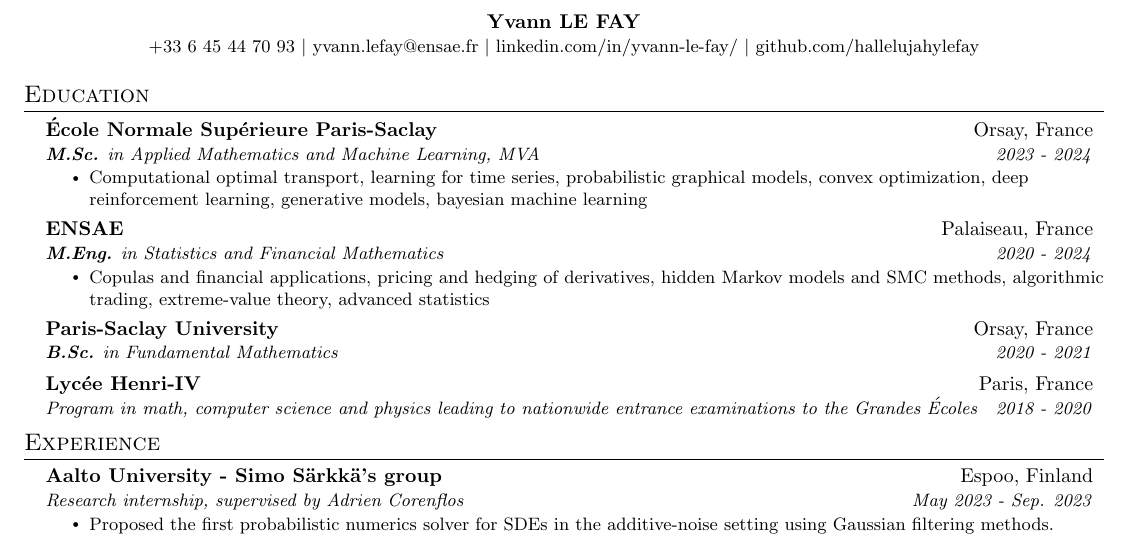
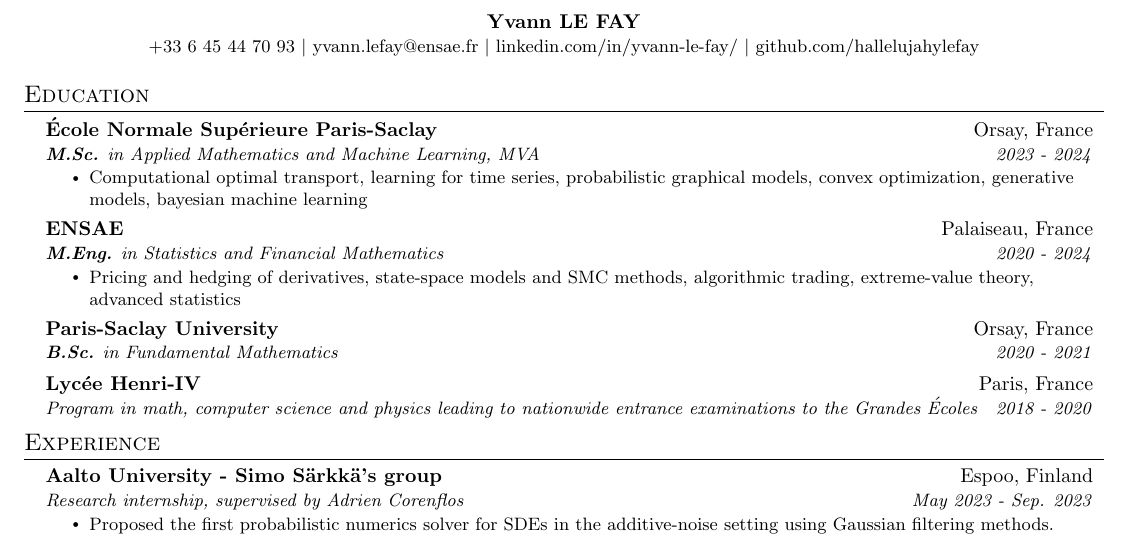
Before and after one commit to ylefay/curriculum-vitae, a LaTeX CV (CV.tex): part of the page, cut so that both start at the same text. Compiled offline with pdfLaTeX.

Commit message:
copulas bye bye

```diff
--- a/CV.tex
+++ b/CV.tex
@@ -120,12 +120,13 @@
 \resumeSubheading
 {\'Ecole Normale Supérieure Paris-Saclay}{Orsay, France}{\textbf{M.Sc.} in Applied Mathematics and Machine Learning, MVA}{2023 - 2024}
 \resumeItemListStart
-\resumeItem{Computational optimal transport, learning for time series, probabilistic graphical models, convex optimization, deep reinforcement learning, generative models, bayesian machine learning}
+\resumeItem{Computational optimal transport, learning for time series, probabilistic graphical models, convex optimization, generative models, bayesian machine learning}
 \resumeItemListEnd
 \resumeSubheading
 {ENSAE}{Palaiseau, France}{\textbf{M.Eng.} in Statistics and Financial Mathematics}{2020 - 2024}
 \resumeItemListStart
-\resumeItem{Copulas and financial applications, pricing and hedging of derivatives, hidden Markov models and SMC methods, algorithmic trading, extreme-value theory, advanced statistics}
+\resumeItem{Pricing and hedging of derivatives, state-space models and SMC methods, algorithmic trading, extreme-value theory, advanced statistics}
+
 \resumeItemListEnd
 \resumeSubheading
 {Paris-Saclay University}{Orsay, France}{\textbf{B.Sc.} in Fundamental Mathematics }
```
Also changed, not shown: CV.pdf.
